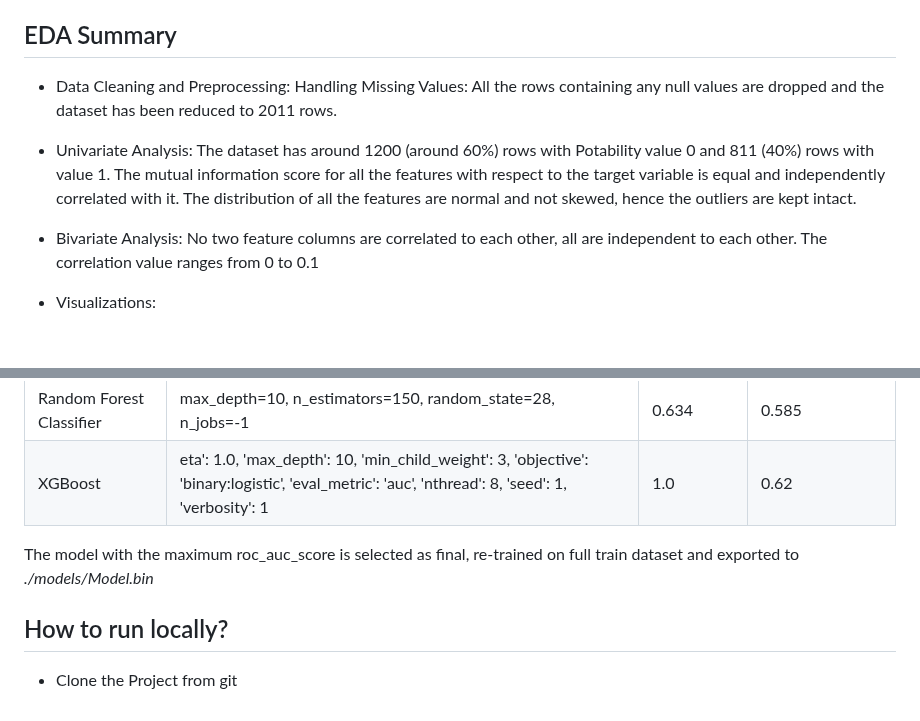
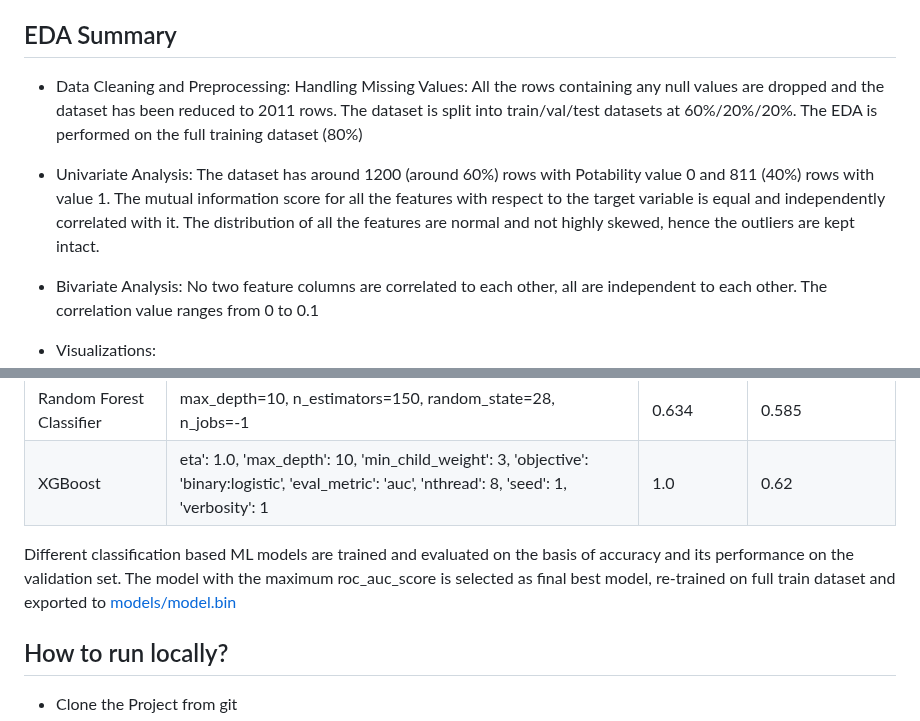
Before and after one commit to soumen7saha/water-potability-prediction, a Markdown page: README.md, 2 parts joined by grey strips. Rendered like a GitHub page; blank space fills up the shorter version.

```diff
--- a/README.md
+++ b/README.md
@@ -23,9 +23,9 @@ The dataset is taken or can be downloaded from this [link](https://www.kaggle.co
 
 ## EDA Summary
 - Data Cleaning and Preprocessing:
-    Handling Missing Values: All the rows containing any null values are dropped and the dataset has been reduced to 2011 rows.
+    Handling Missing Values: All the rows containing any null values are dropped and the dataset has been reduced to 2011 rows. The dataset is split into train/val/test datasets at 60%/20%/20%. The EDA is performed on the full training dataset (80%)
 - Univariate Analysis:
-    The dataset has around 1200 (around 60%) rows with Potability value 0 and 811 (40%) rows with value 1. The mutual information score for all the features with respect to the target variable is equal and independently correlated with it. The distribution of all the features are normal and not skewed, hence the outliers are kept intact.
+    The dataset has around 1200 (around 60%) rows with Potability value 0 and 811 (40%) rows with value 1. The mutual information score for all the features with respect to the target variable is equal and independently correlated with it. The distribution of all the features are normal and not highly skewed, hence the outliers are kept intact.
 - Bivariate Analysis:
     No two feature columns are correlated to each other, all are independent to each other. The correlation value ranges from 0 to 0.1
 - Visualizations:
@@ -45,7 +45,7 @@ The dataset is taken or can be downloaded from this [link](https://www.kaggle.co
 | Random Forest Classifier | max_depth=10, n_estimators=150, random_state=28, n_jobs=-1 | 0.634 | 0.585 |
 | XGBoost | eta': 1.0, 'max_depth': 10, 'min_child_weight': 3, 'objective': 'binary:logistic', 'eval_metric': 'auc', 'nthread': 8, 'seed': 1, 'verbosity': 1 | 1.0 | 0.62 |
 
-The model with the maximum roc_auc_score is selected as final, re-trained on full train dataset and exported to _./models/Model.bin_
+Different classification based ML models are trained and evaluated on the basis of accuracy and its performance on the validation set. The model with the maximum roc_auc_score is selected as final best model, re-trained on full train dataset and exported to [models/model.bin](https://github.com/soumen7saha/water-potability-prediction/blob/main/models/model.bin)
 
 
 ## How to run locally?
```
